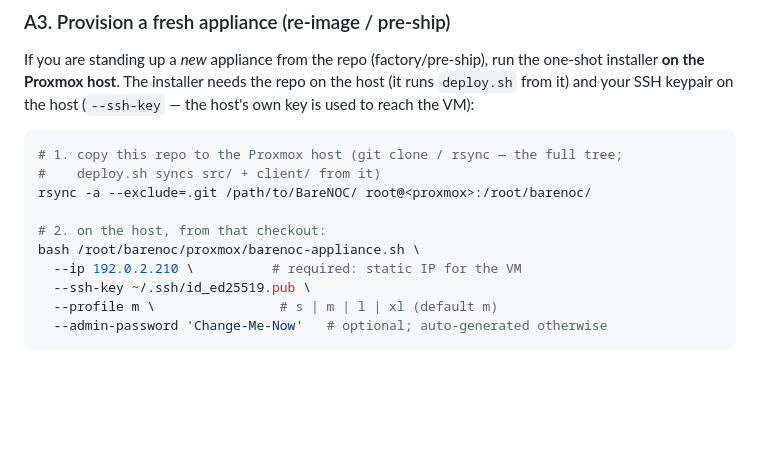
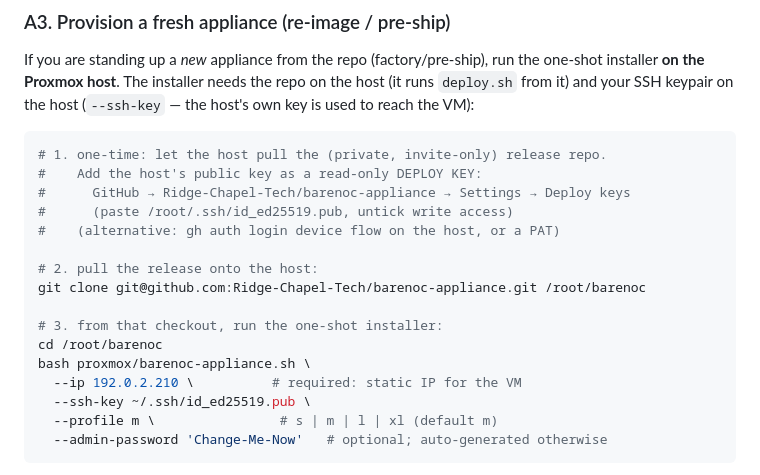
Before and after one commit to Ridge-Chapel-Tech/barenoc-appliance, a Markdown page: docs/deployment_guide.md, the part around the change. GitHub-like rendering; blank space fills up the shorter version.

Commit message:
release sync from private dev repo @ 5294dff
Approved-for-release tree — see scripts/publish_release.sh for the contract.

````diff
--- a/docs/deployment_guide.md
+++ b/docs/deployment_guide.md
@@ -67,12 +67,18 @@ on the host (it runs `deploy.sh` from it) and your SSH keypair on the host
 (`--ssh-key` — the host's own key is used to reach the VM):
 
 ```bash
-# 1. copy this repo to the Proxmox host (git clone / rsync — the full tree;
-#    deploy.sh syncs src/ + client/ from it)
-rsync -a --exclude=.git /path/to/BareNOC/ root@<proxmox>:/root/barenoc/
+# 1. one-time: let the host pull the (private, invite-only) release repo.
+#    Add the host's public key as a read-only DEPLOY KEY:
+#      GitHub → Ridge-Chapel-Tech/barenoc-appliance → Settings → Deploy keys
+#      (paste /root/.ssh/id_ed25519.pub, untick write access)
+#    (alternative: gh auth login device flow on the host, or a PAT)
 
-# 2. on the host, from that checkout:
-bash /root/barenoc/proxmox/barenoc-appliance.sh \
+# 2. pull the release onto the host:
+git clone git@github.com:Ridge-Chapel-Tech/barenoc-appliance.git /root/barenoc
+
+# 3. from that checkout, run the one-shot installer:
+cd /root/barenoc
+bash proxmox/barenoc-appliance.sh \
   --ip 192.0.2.210 \          # required: static IP for the VM
   --ssh-key ~/.ssh/id_ed25519.pub \
   --profile m \                # s | m | l | xl (default m)
````
